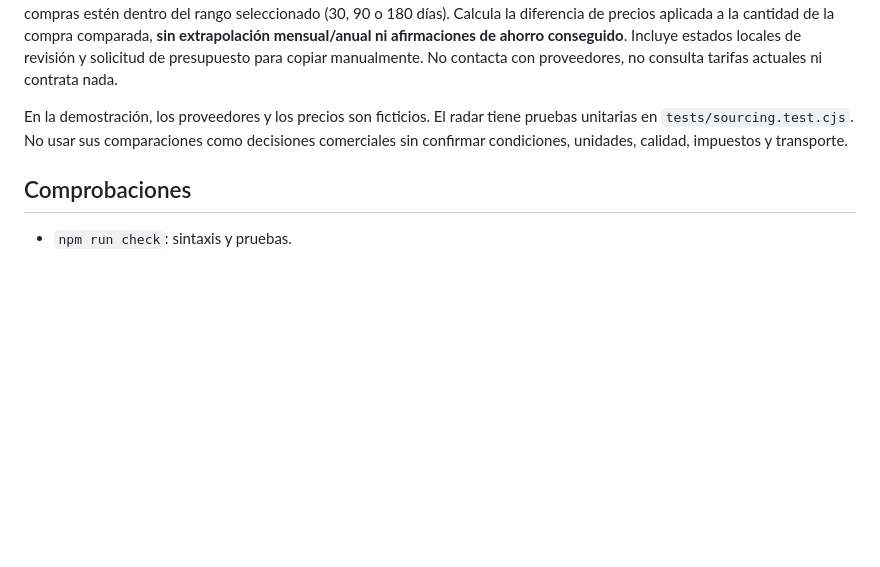
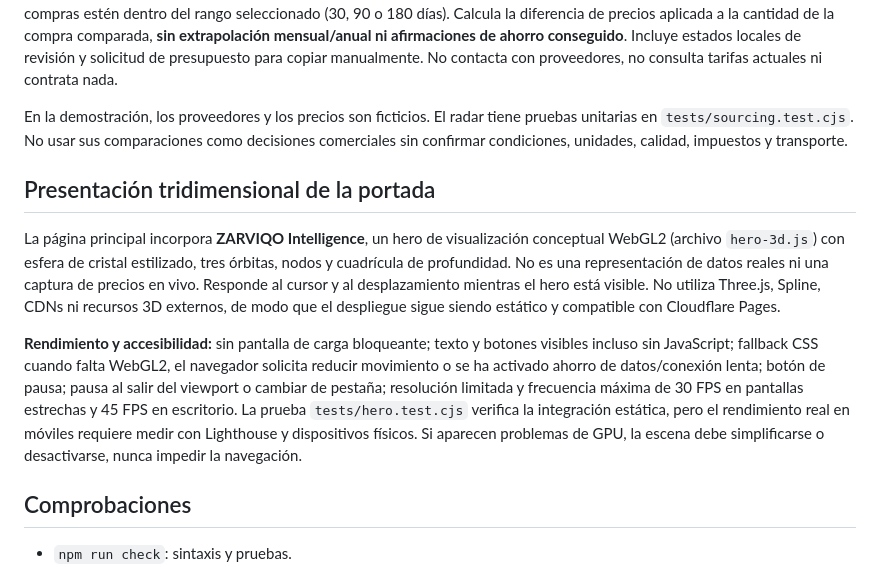
Before and after one commit to jlunasaiz-hue/margen-web, a Markdown page: README.md, the part around the change. GitHub-like rendering; blank space fills up the shorter version.

Commit message:
Document cinematic WebGL hero, accessibility controls, deployment and performance limits

```diff
--- a/README.md
+++ b/README.md
@@ -32,6 +32,12 @@ La sección **Radar de proveedores** (`app.html?view=sourcing`) compara precios
 
 En la demostración, los proveedores y los precios son ficticios. El radar tiene pruebas unitarias en `tests/sourcing.test.cjs`. No usar sus comparaciones como decisiones comerciales sin confirmar condiciones, unidades, calidad, impuestos y transporte.
 
+## Presentación tridimensional de la portada
+
+La página principal incorpora **ZARVIQO Intelligence**, un hero de visualización conceptual WebGL2 (archivo `hero-3d.js`) con esfera de cristal estilizado, tres órbitas, nodos y cuadrícula de profundidad. No es una representación de datos reales ni una captura de precios en vivo. Responde al cursor y al desplazamiento mientras el hero está visible. No utiliza Three.js, Spline, CDNs ni recursos 3D externos, de modo que el despliegue sigue siendo estático y compatible con Cloudflare Pages.
+
+**Rendimiento y accesibilidad:** sin pantalla de carga bloqueante; texto y botones visibles incluso sin JavaScript; fallback CSS cuando falta WebGL2, el navegador solicita reducir movimiento o se ha activado ahorro de datos/conexión lenta; botón de pausa; pausa al salir del viewport o cambiar de pestaña; resolución limitada y frecuencia máxima de 30 FPS en pantallas estrechas y 45 FPS en escritorio. La prueba `tests/hero.test.cjs` verifica la integración estática, pero el rendimiento real en móviles requiere medir con Lighthouse y dispositivos físicos. Si aparecen problemas de GPU, la escena debe simplificarse o desactivarse, nunca impedir la navegación.
+
 ## Comprobaciones
 
 - `npm run check`: sintaxis y pruebas.
```
